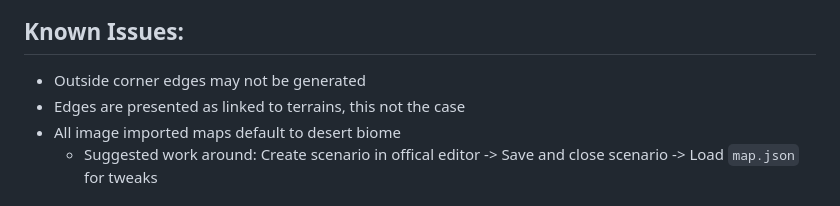
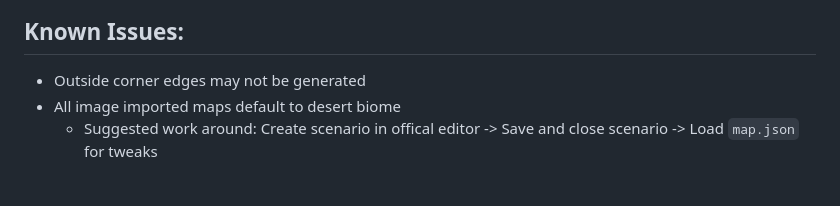
Before and after one commit to McGondyGaming/STTC-TT, a Markdown page: README.md, the part around the change. Rendered like a GitHub page.

Commit message:
Update README.md
Edges are no longer linked to terrains

```diff
--- a/README.md
+++ b/README.md
@@ -107,7 +107,6 @@ Option: Embed STTC-TT data in `map.json` for diagnositc purposes
 
 ## Known Issues:
 - Outside corner edges may not be generated
-- Edges are presented as linked to terrains, this not the case
 - All image imported maps default to desert biome
    - Suggested work around: Create scenario in offical editor -> Save and close scenario -> Load `map.json` for tweaks
 
```
